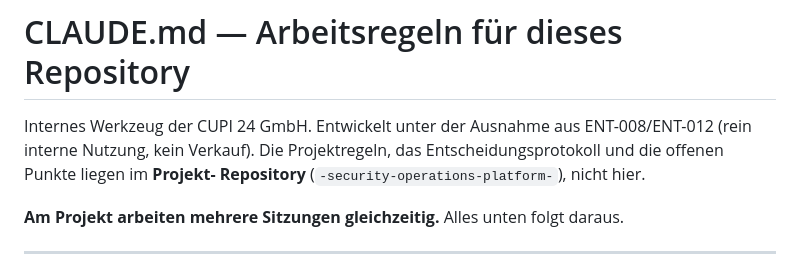
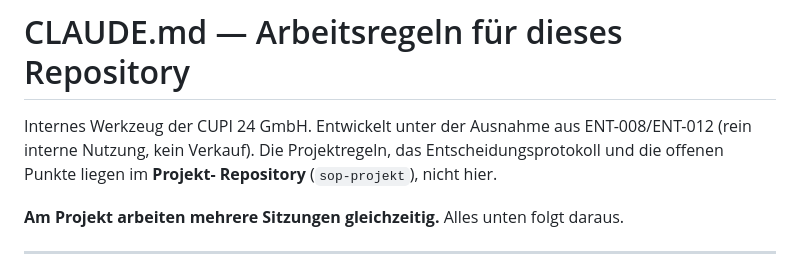
Before and after one commit to f5yct67kcv-source/Rapport_Cupi24, a Markdown page: CLAUDE.md, the part around the change. Drawn GitHub-style.

```diff
--- a/CLAUDE.md
+++ b/CLAUDE.md
@@ -3,7 +3,7 @@
 Internes Werkzeug der CUPI 24 GmbH. Entwickelt unter der Ausnahme aus
 ENT-008/ENT-012 (rein interne Nutzung, kein Verkauf). Die Projektregeln,
 das Entscheidungsprotokoll und die offenen Punkte liegen im **Projekt-
-Repository** (`-security-operations-platform-`), nicht hier.
+Repository** (`sop-projekt`), nicht hier.
 
 **Am Projekt arbeiten mehrere Sitzungen gleichzeitig.** Alles unten folgt
 daraus.
```
Also changed, not shown: README.md (+6 -2 lines), STARTPROMPT.md (+6 -6 lines).
